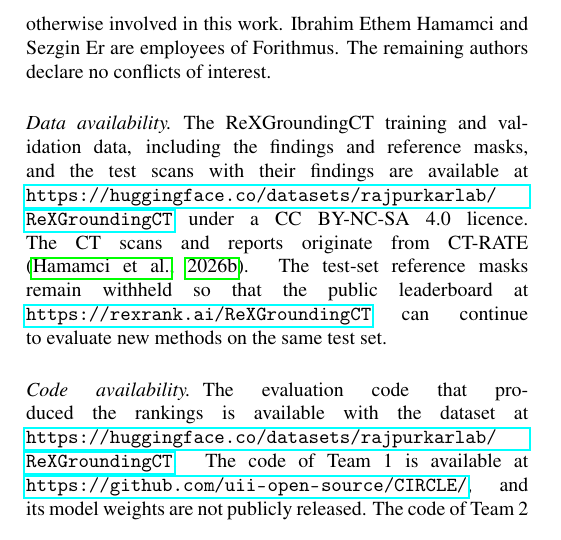
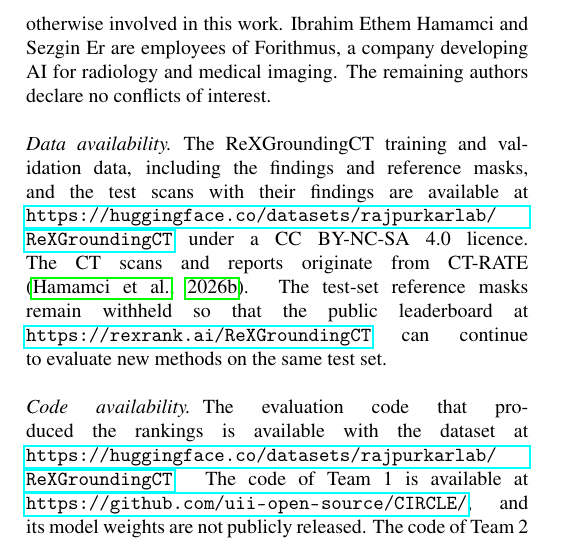
Before and after one commit to MohammedSB/rexgrounding-challenge-paper, a LaTeX paper (paper/main.tex): part of one column of page 13 of 24, cut so that both start at the same text. Compiled offline with pdfLaTeX.

Commit message:
Describe Forithmus in COI statement
Co-Authored-By: Claude Opus 5.5 <noreply@anthropic.com>

```diff
--- a/paper/main.tex
+++ b/paper/main.tex
@@ -1110,7 +1110,7 @@ Hull and Tim Veenboer at the Netherlands Cancer Institute are funded by Kaiko,
 a company developing medical imaging foundation models, through a collaboration
 with the institute, and Kevin Groot Lipman is employed in part by Kaiko. Kaiko
 was not otherwise involved in this work. Ibrahim Ethem Hamamci and Sezgin Er are
-employees of Forithmus. The remaining authors declare no
+employees of Forithmus, a company developing AI for radiology and medical imaging. The remaining authors declare no
 conflicts of interest.
 \paragraph{Data availability} The ReXGroundingCT training and validation data,
 including the findings and reference masks, and the test scans with their
```
Also changed, not shown: 1 other file.
